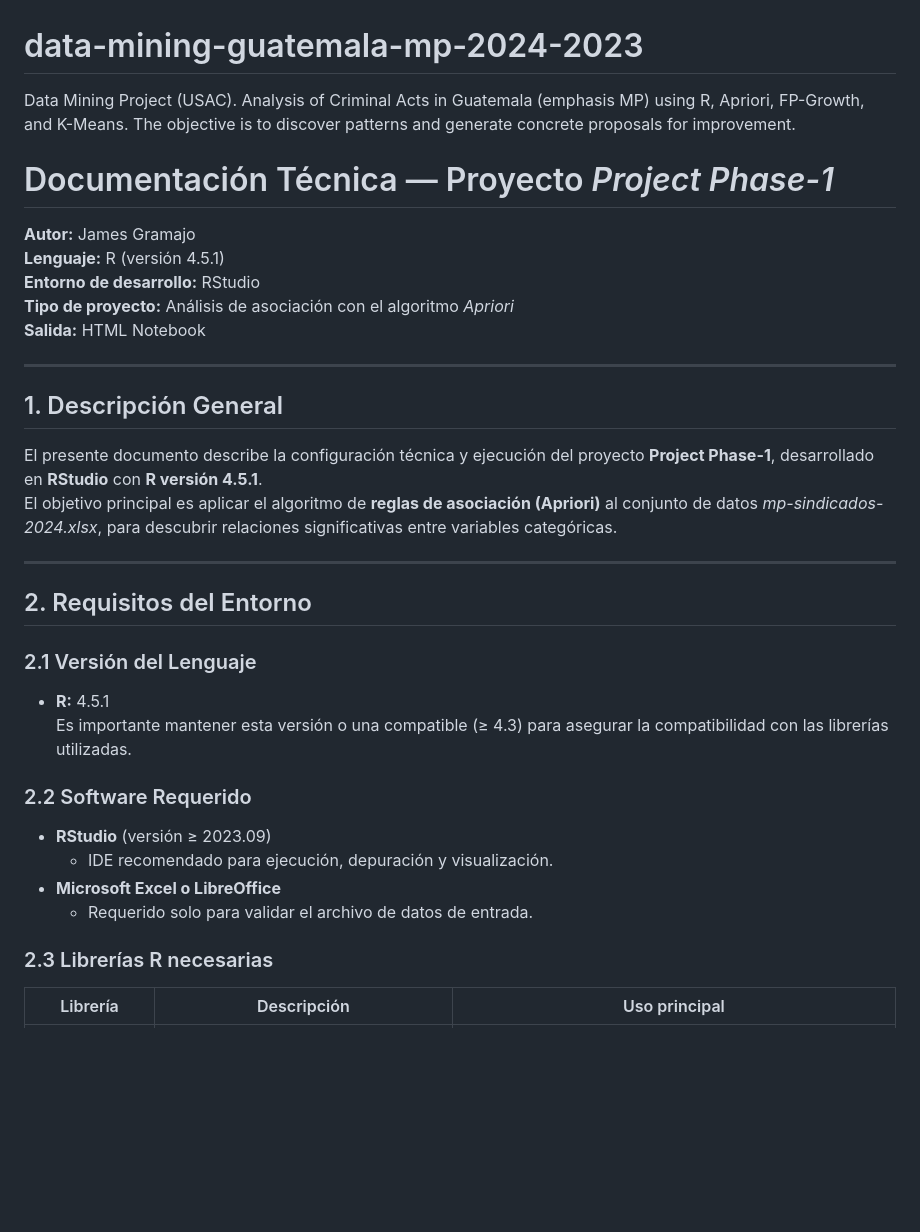
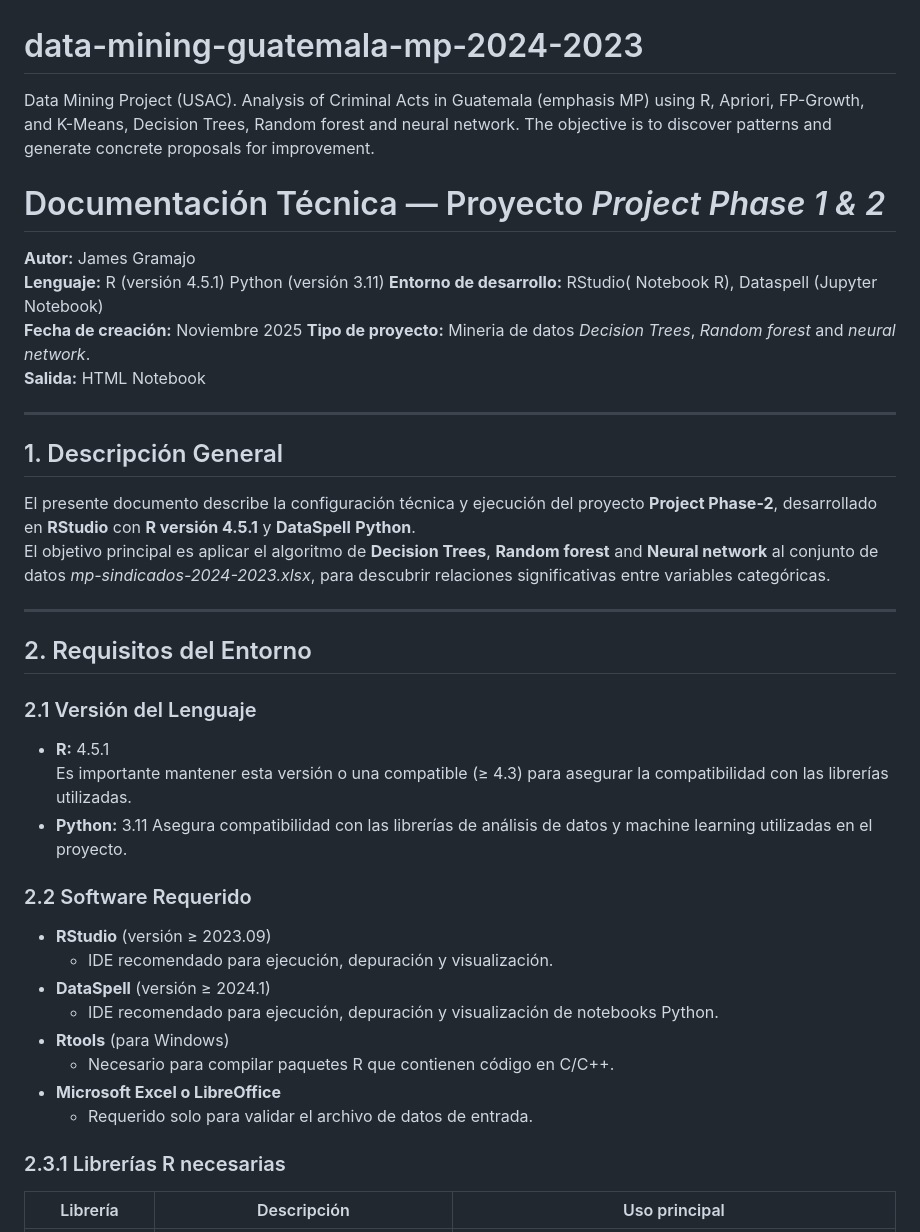
Before and after one commit to jamesg19/data-mining-guatemala-mp-2024-2023, a Markdown page: README.md, the part around one of its changes. Rendered like a GitHub page; blank space fills up the shorter version.

```diff
--- a/README.md
+++ b/README.md
@@ -1,22 +1,23 @@
 # data-mining-guatemala-mp-2024-2023
-Data Mining Project (USAC). Analysis of Criminal Acts in Guatemala (emphasis MP) using R, Apriori, FP-Growth, and K-Means. The objective is to discover patterns and generate concrete proposals for improvement.
+Data Mining Project (USAC). Analysis of Criminal Acts in Guatemala (emphasis MP) using R, Apriori, FP-Growth, and K-Means, Decision Trees, Random forest and neural network. The objective is to discover patterns and generate concrete proposals for improvement.
 
 
 
-# Documentación Técnica — Proyecto *Project Phase-1*
+# Documentación Técnica — Proyecto *Project Phase 1 & 2*
 
 **Autor:** James Gramajo
-**Lenguaje:** R (versión 4.5.1)
-**Entorno de desarrollo:** RStudio
-**Tipo de proyecto:** Análisis de asociación con el algoritmo *Apriori*
+**Lenguaje:** R (versión 4.5.1)  Python (versión 3.11)
+**Entorno de desarrollo:** RStudio( Notebook R), Dataspell (Jupyter Notebook)
+**Fecha de creación:** Noviembre 2025
+**Tipo de proyecto:** Mineria de datos *Decision Trees*, *Random forest* and *neural network*.
 **Salida:** HTML Notebook
 
 ---
 
 ## 1. Descripción General
 
-El presente documento describe la configuración técnica y ejecución del proyecto **Project Phase-1**, desarrollado en **RStudio** con **R versión 4.5.1**.
-El objetivo principal es aplicar el algoritmo de **reglas de asociación (Apriori)** al conjunto de datos *mp-sindicados-2024.xlsx*, para descubrir relaciones significativas entre variables categóricas.
+El presente documento describe la configuración técnica y ejecución del proyecto **Project Phase-2**, desarrollado en **RStudio** con **R versión 4.5.1** y **DataSpell** **Python**.
+El objetivo principal es aplicar el algoritmo de **Decision Trees**, **Random forest** and **Neural network** al conjunto de datos *mp-sindicados-2024-2023.xlsx*, para descubrir relaciones significativas entre variables categóricas.
 
 ---
 
@@ -25,14 +26,21 @@ El objetivo principal es aplicar el algoritmo de **reglas de asociación (Aprior
 ### 2.1 Versión del Lenguaje
 - **R:** 4.5.1
   Es importante mantener esta versión o una compatible (≥ 4.3) para asegurar la compatibilidad con las librerías utilizadas.
+- **Python:** 3.11
+  Asegura compatibilidad con las librerías de análisis de datos y machine learning utilizadas en el proyecto.
+
 
 ### 2.2 Software Requerido
 - **RStudio** (versión ≥ 2023.09)
   - IDE recomendado para ejecución, depuración y visualización.
+- **DataSpell** (versión ≥ 2024.1)
+  - IDE recomendado para ejecución, depuración y visualización de notebooks Python.
+- **Rtools** (para Windows)
+  - Necesario para compilar paquetes R que contienen código en C/C++.
 - **Microsoft Excel o LibreOffice**
   - Requerido solo para validar el archivo de datos de entrada.
 
-### 2.3 Librerías R necesarias
+### 2.3.1 Librerías R necesarias
 | Librería | Descripción | Uso principal |
 |-----------|-------------|---------------|
 | `arules` | Implementa algoritmos de minería de reglas de asociación, incluyendo *Apriori*. | Generar reglas de asociación. |
```
Also changed, not shown: other parts of README.md (+59 -1 lines).
